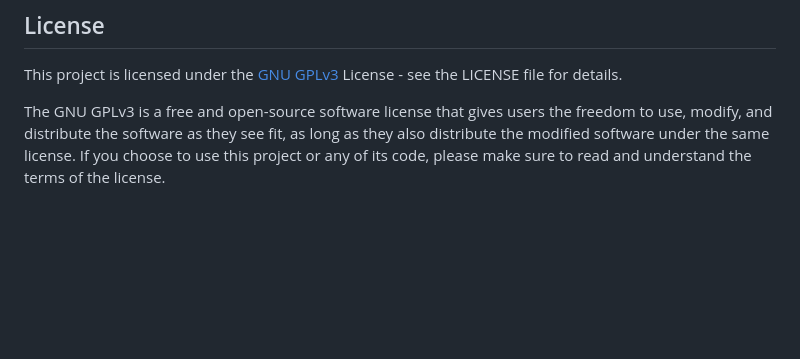
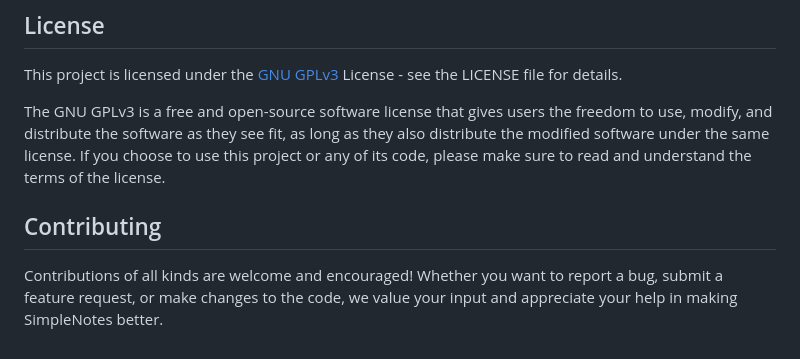
Before and after one commit to davidnwaneri/simple_notes_app, a Markdown page: README.md, the part around the change. GitHub-like rendering; blank space fills up the shorter version.

Commit message:
chore: add contribution section

```diff
--- a/README.md
+++ b/README.md
@@ -109,3 +109,7 @@ appropriate values.
 This project is licensed under the [GNU GPLv3](https://choosealicense.com/licenses/gpl-3.0/) License - see the LICENSE file for details.
 
 The GNU GPLv3 is a free and open-source software license that gives users the freedom to use, modify, and distribute the software as they see fit, as long as they also distribute the modified software under the same license. If you choose to use this project or any of its code, please make sure to read and understand the terms of the license.
+
+## Contributing
+
+Contributions of all kinds are welcome and encouraged! Whether you want to report a bug, submit a feature request, or make changes to the code, we value your input and appreciate your help in making SimpleNotes better.
```
